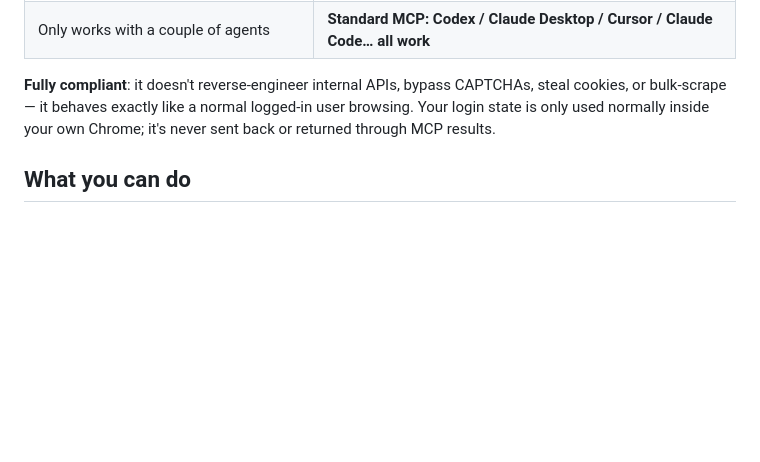
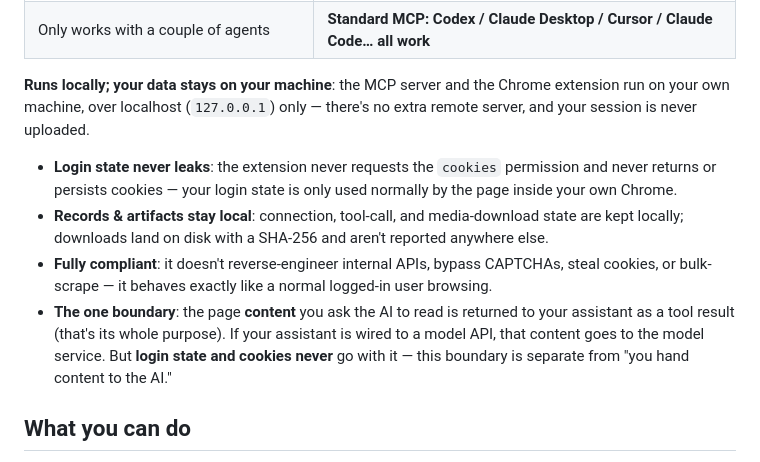
Before and after one commit to ywleeo/browser-mcp, a Markdown page: README.en.md, the part around the change. Drawn GitHub-style; blank space fills up the shorter version.

Commit message:
docs: emphasize local-only run and privacy (cookies never leave)

```diff
--- a/README.en.md
+++ b/README.en.md
@@ -26,9 +26,20 @@ your **real Chrome**:
 | Easily blocked by anti-bot, leaks cookies | **No reverse-engineering, extension never requests `cookies`, downloads verified by SHA-256, side-effect actions need confirmation** |
 | Only works with a couple of agents | **Standard MCP: Codex / Claude Desktop / Cursor / Claude Code… all work** |
 
-**Fully compliant**: it doesn't reverse-engineer internal APIs, bypass CAPTCHAs, steal cookies, or
-bulk-scrape — it behaves exactly like a normal logged-in user browsing. Your login state is only used
-normally inside your own Chrome; it's never sent back or returned through MCP results.
+**Runs locally; your data stays on your machine**: the MCP server and the Chrome extension run on your own
+machine, over localhost (`127.0.0.1`) only — there's no extra remote server, and your session is never
+uploaded.
+
+- **Login state never leaks**: the extension never requests the `cookies` permission and never returns or
+  persists cookies — your login state is only used normally by the page inside your own Chrome.
+- **Records & artifacts stay local**: connection, tool-call, and media-download state are kept locally;
+  downloads land on disk with a SHA-256 and aren't reported anywhere else.
+- **Fully compliant**: it doesn't reverse-engineer internal APIs, bypass CAPTCHAs, steal cookies, or
+  bulk-scrape — it behaves exactly like a normal logged-in user browsing.
+- **The one boundary**: the page **content** you ask the AI to read is returned to your assistant as a tool
+  result (that's its whole purpose). If your assistant is wired to a model API, that content goes to the
+  model service. But **login state and cookies never** go with it — this boundary is separate from "you
+  hand content to the AI."
 
 ## What you can do
 
```
Also changed, not shown: README.md (+11 -2 lines).
